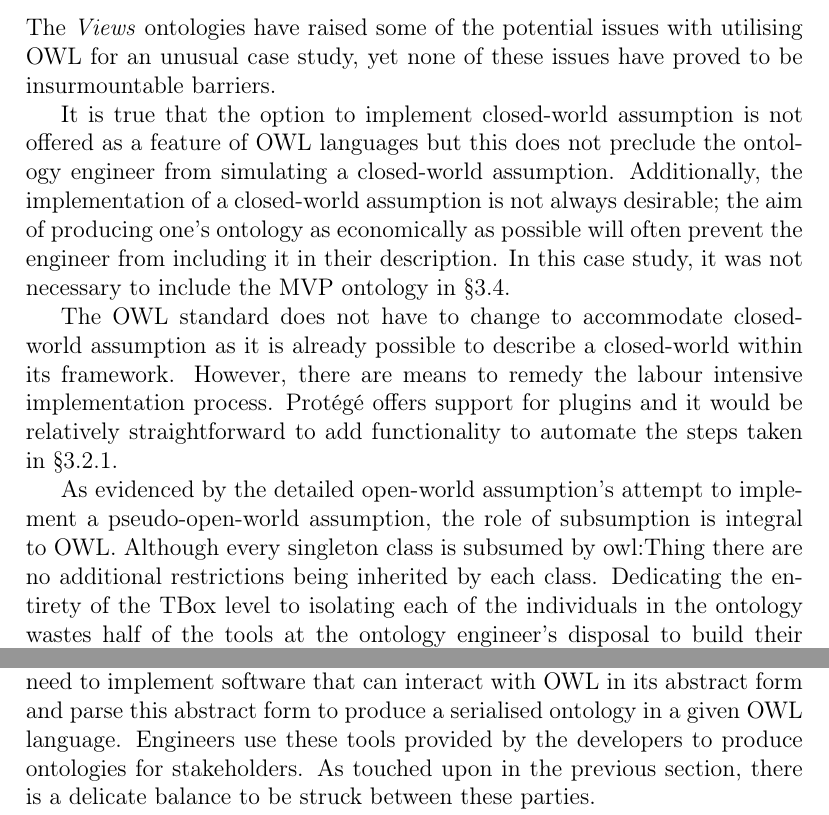
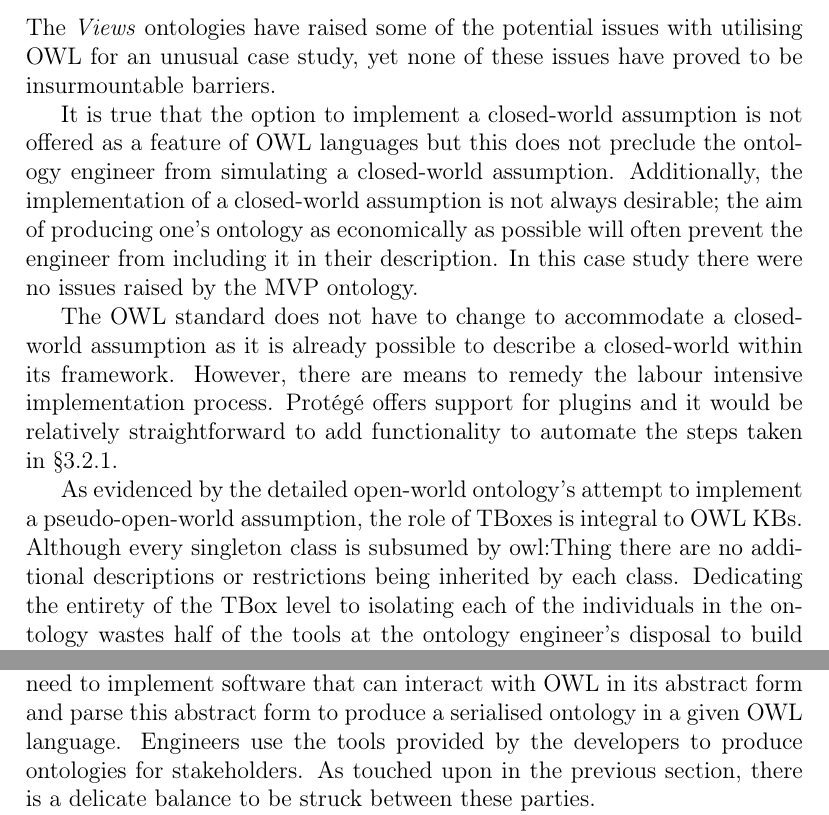
Before and after one commit to steeznson/MountFujiOntology, a LaTeX thesis (OntologyDissertation.tex): two parts of pages 22 and 25 of 97, joined at a grey line, cut so that both start at the same text. Compiled offline with pdfLaTeX.

Commit message:
further corrections

```diff
--- a/OntologyDissertation.tex
+++ b/OntologyDissertation.tex
@@ -426,14 +426,14 @@ This flouting of convention goes against the OWL standard, even if it is technic
 \chapter{Improving the OWL2 standard}
 \section{Issues Raised by the Case Study}
 The \textit{Views} ontologies have raised some of the potential issues with utilising OWL for an unusual case study, yet none of these issues have proved to be insurmountable barriers.\par
-It is true that the option to implement closed-world assumption is not offered as a feature of OWL languages but this does not preclude the ontology engineer from simulating a closed-world assumption.
+It is true that the option to implement a closed-world assumption is not offered as a feature of OWL languages but this does not preclude the ontology engineer from simulating a closed-world assumption.
 Additionally, the implementation of a closed-world assumption is not always desirable; the aim of producing one's ontology as economically as possible will often prevent the engineer from including it in their description.
-In this case study, it was not necessary to include the MVP ontology in §3.4.\par
-The OWL standard does not have to change to accommodate closed-world assumption as it is already possible to describe a closed-world within its framework.
+In this case study there were no issues raised by the MVP ontology.\par
+The OWL standard does not have to change to accommodate a closed-world assumption as it is already possible to describe a closed-world within its framework.
 However, there are means to remedy the labour intensive implementation process.
 Protégé offers support for plugins and it would be relatively straightforward to add functionality to automate the steps taken in §3.2.1.\par
-As evidenced by the detailed open-world assumption's attempt to implement a pseudo-open-world assumption, the role of subsumption is integral to OWL.
-Although every singleton class is subsumed by owl:Thing there are no additional restrictions being inherited by each class.
+As evidenced by the detailed open-world ontology's attempt to implement a pseudo-open-world assumption, the role of TBoxes is integral to OWL KBs.
+Although every singleton class is subsumed by owl:Thing there are no additional descriptions or restrictions being inherited by each class.
 Dedicating the entirety of the TBox level to isolating each of the individuals in the ontology wastes half of the tools at the ontology engineer's disposal to build their knowledge base.
 The abuse of reflexive properties in this ontology has also been discussed in §3.5.
 None of the reasoners currently bundled with Protégé can identify poor ontology design.
@@ -492,7 +492,7 @@ In such a scenario the cure may be worse than the disease.
 The production of a successful OWL ontology relies on the cooperation of three groups: logicians, software developers and ontology engineers.\par
 Logicians need to design both the standard and languages.
 Developers need to implement software that can interact with OWL in its abstract form and parse this abstract form to produce a serialised ontology in a given OWL language.
-Engineers use these tools provided by the developers to produce ontologies for stakeholders.
+Engineers use the tools provided by the developers to produce ontologies for stakeholders.
 As touched upon in the previous section, there is a delicate balance to be struck between these parties.\par
 The role of W3 as a forum to coordinate the development and use of OWL is invaluable.
 Information has to be readily accessible to everyone.
```
